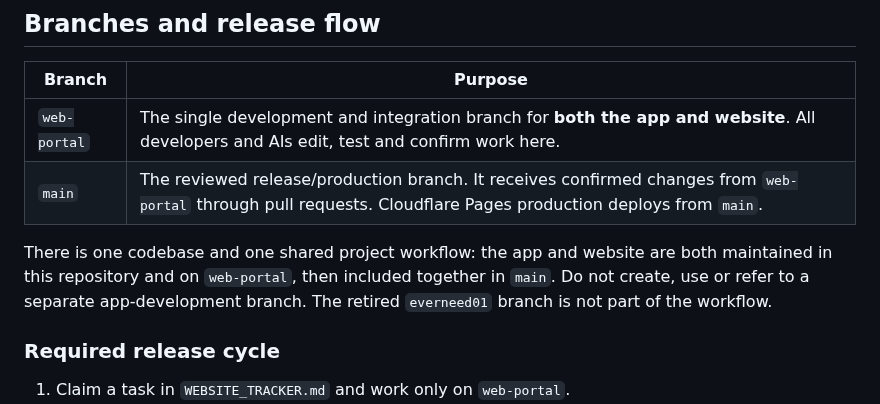
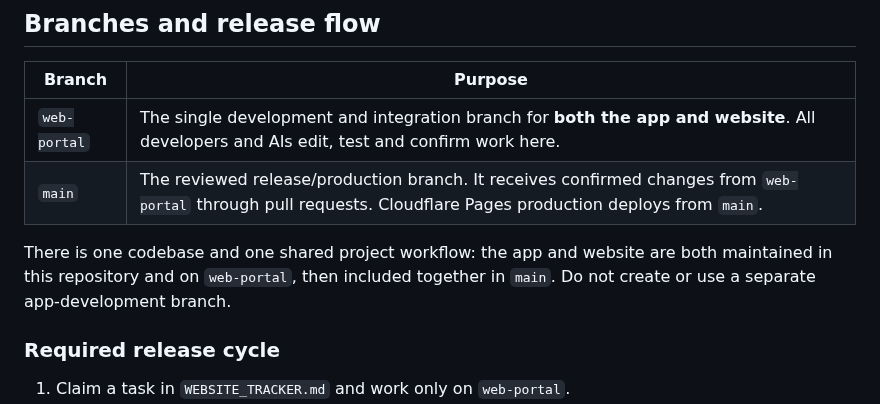
Before and after one commit to Connexa-hub/Everneed, a Markdown page: docs/WORKFLOW/AI_PROTOCOL.md, the part around the change. Drawn GitHub-style.

Commit message:
docs(workflow): remove obsolete app branch reference

```diff
--- a/docs/WORKFLOW/AI_PROTOCOL.md
+++ b/docs/WORKFLOW/AI_PROTOCOL.md
@@ -18,7 +18,7 @@ Read this before touching anything. Several AIs and the owner push to this repo.
 | `web-portal` | The single development and integration branch for **both the app and website**. All developers and AIs edit, test and confirm work here. |
 | `main` | The reviewed release/production branch. It receives confirmed changes from `web-portal` through pull requests. Cloudflare Pages production deploys from `main`. |
 
-There is one codebase and one shared project workflow: the app and website are both maintained in this repository and on `web-portal`, then included together in `main`. Do not create, use or refer to a separate app-development branch. The retired `everneed01` branch is not part of the workflow.
+There is one codebase and one shared project workflow: the app and website are both maintained in this repository and on `web-portal`, then included together in `main`. Do not create or use a separate app-development branch.
 
 ### Required release cycle
 1. Claim a task in `WEBSITE_TRACKER.md` and work only on `web-portal`.
```
